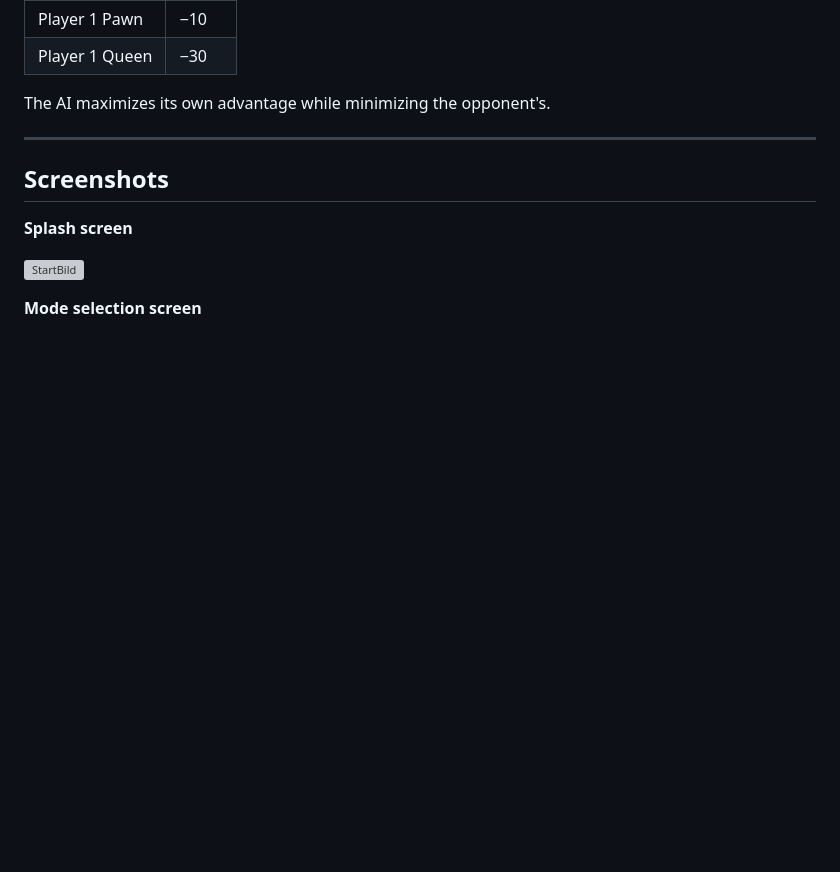
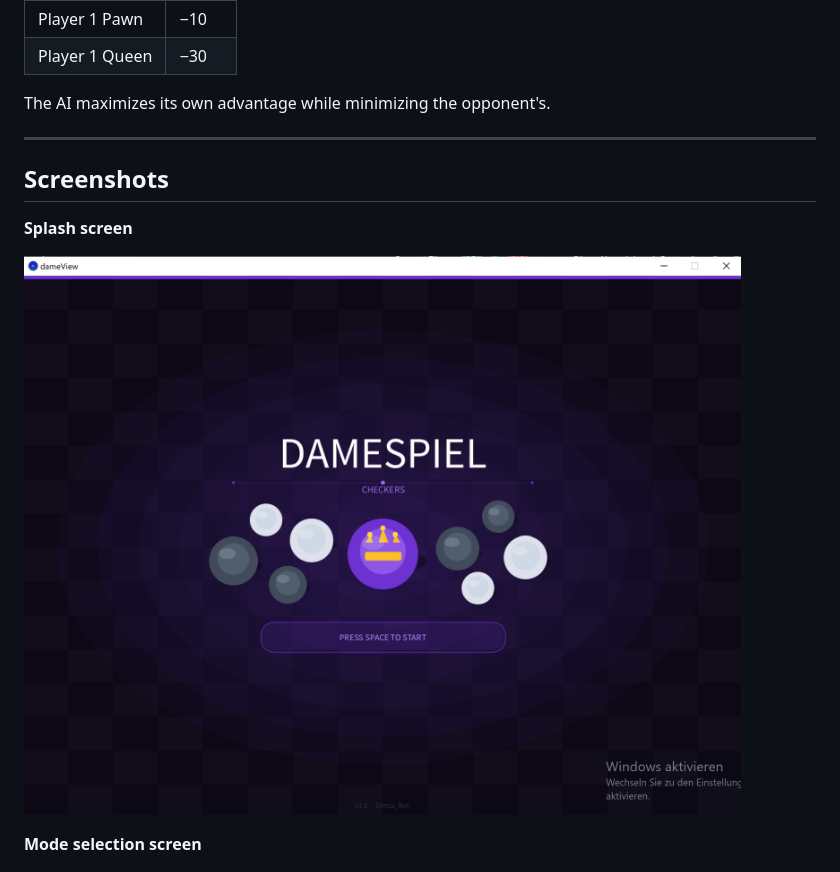
Before and after one commit to gienyne/Dame_Spiel_Projekt, a Markdown page: README.md, the part around the change. Drawn GitHub-style; blank space fills up the shorter version; grey boxes are pictures that could not be loaded.

```diff
--- a/README.md
+++ b/README.md
@@ -72,7 +72,7 @@ The AI maximizes its own advantage while minimizing the opponent's.
 
 **Splash screen**
 
-![StartBild](images/startscreen.png)
+![StartBild](images/startScreen.png)
 
 **Mode selection screen**
 
```
